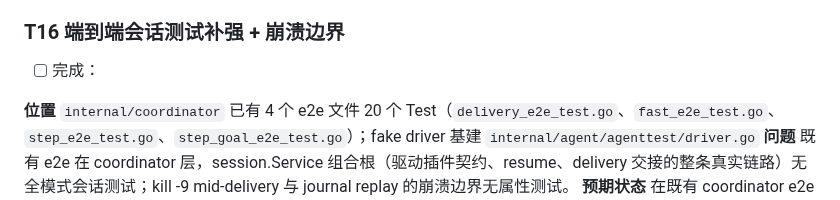
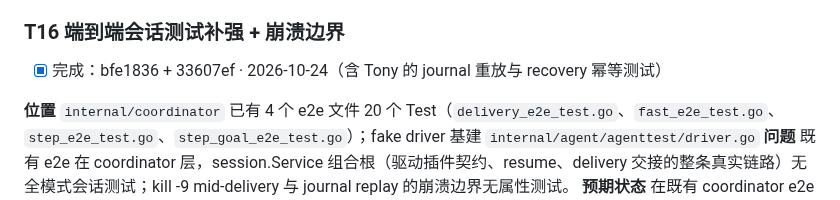
Before and after one commit to atfa/duo, a Markdown page: TODO.md, the part around the change. GitHub-like rendering.

Commit message:
T16: mark the TODO entry done

```diff
--- a/TODO.md
+++ b/TODO.md
@@ -127,7 +127,7 @@
 **负责人** Austin
 
 ### T16 端到端会话测试补强 + 崩溃边界
-- [ ] 完成：
+- [x] 完成：bfe1836 + 33607ef · 2026-10-24（含 Tony 的 journal 重放与 recovery 幂等测试）
 
 **位置** `internal/coordinator` 已有 4 个 e2e 文件 20 个 Test（`delivery_e2e_test.go`、`fast_e2e_test.go`、`step_e2e_test.go`、`step_goal_e2e_test.go`）；fake driver 基建 `internal/agent/agenttest/driver.go`
 **问题** 既有 e2e 在 coordinator 层，session.Service 组合根（驱动插件契约、resume、delivery 交接的整条真实链路）无全模式会话测试；kill -9 mid-delivery 与 journal replay 的崩溃边界无属性测试。
```
